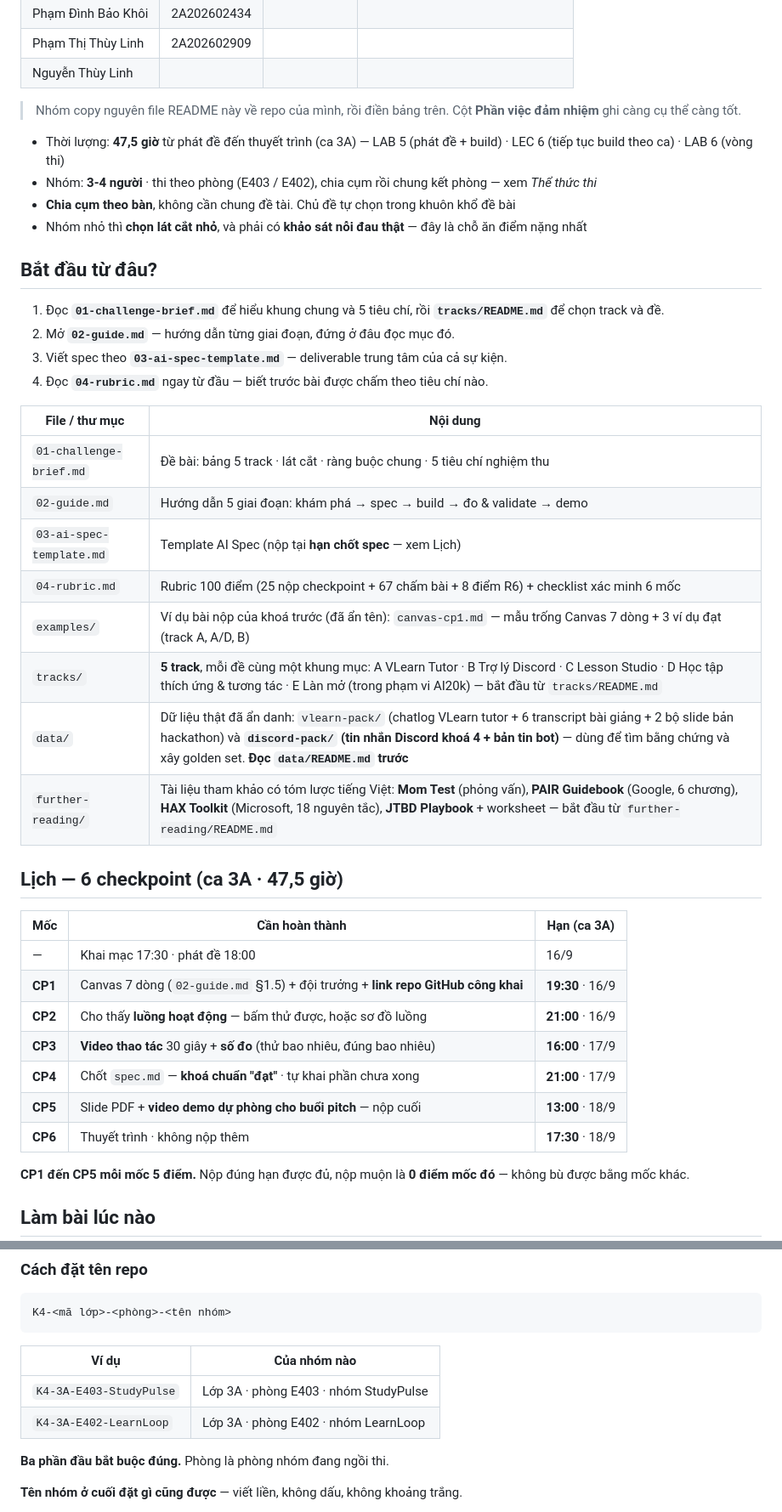
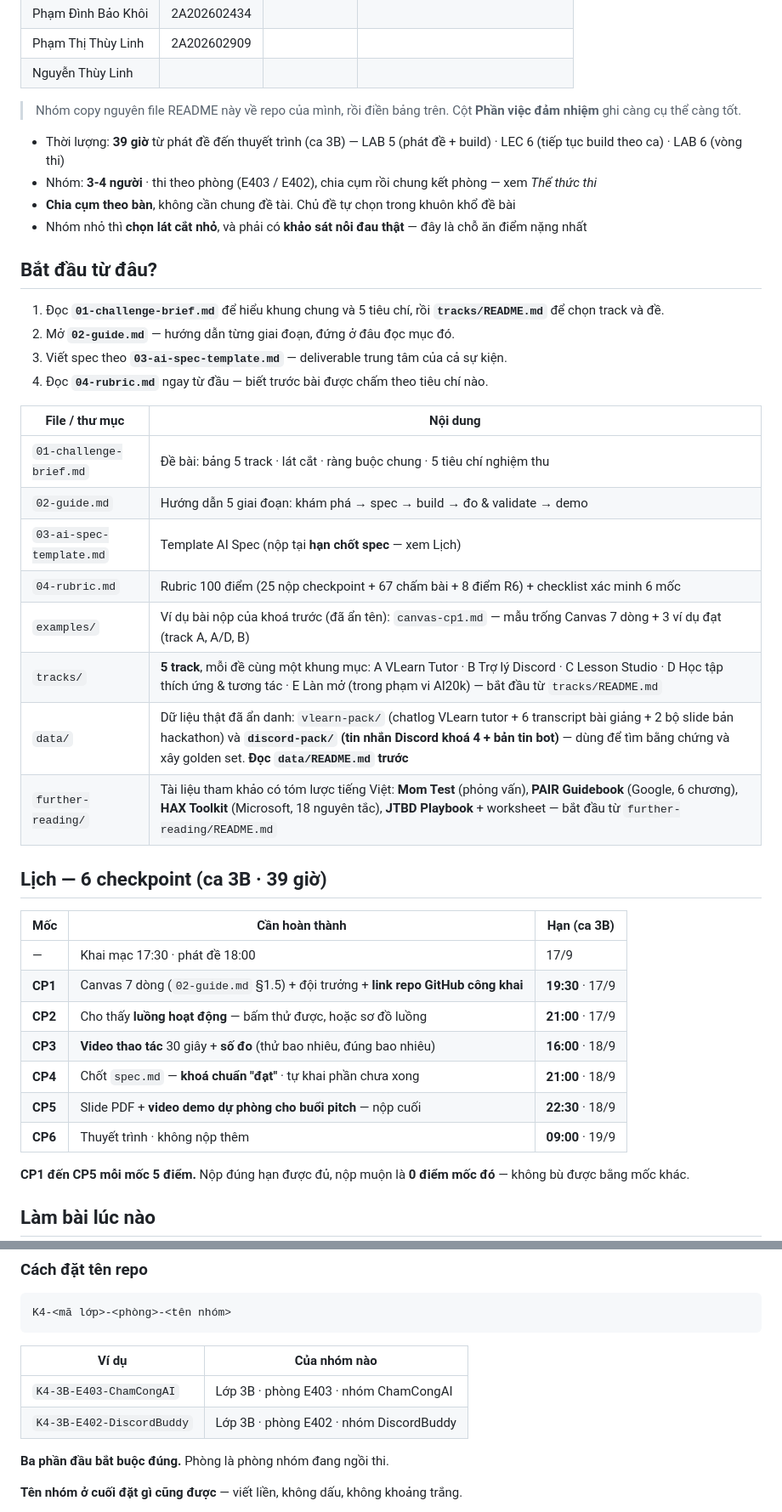
Before and after one commit to Palm-Pham/K4-3B-E402-Capitalism, a Markdown page: README.md, 2 parts joined by grey strips. Shown at 85% size. Drawn GitHub-style.

Commit message:
update readme and template for track B - our topic

````diff
--- a/README.md
+++ b/README.md
@@ -15,8 +15,8 @@
 
 > Nhóm copy nguyên file README này về repo của mình, rồi điền bảng trên. Cột **Phần việc đảm nhiệm** ghi càng cụ thể càng tốt.
 
-- Thời lượng: **47,5 giờ** từ phát đề đến thuyết trình (ca 3A) — LAB 5 (phát đề + build) · LEC 6 (tiếp tục build theo ca) · LAB 6 (vòng thi)
-- Nhóm: **3-4 người** · thi theo phòng (E403 / E402), chia cụm rồi chung kết phòng — xem _Thể thức thi_
+- Thời lượng: **39 giờ** từ phát đề đến thuyết trình (ca 3B) — LAB 5 (phát đề + build) · LEC 6 (tiếp tục build theo ca) · LAB 6 (vòng thi)
+- Nhóm: **3-4 người** · thi theo phòng (E403 / E402), chia cụm rồi chung kết phòng — xem *Thể thức thi*
 - **Chia cụm theo bàn**, không cần chung đề tài. Chủ đề tự chọn trong khuôn khổ đề bài
 - Nhóm nhỏ thì **chọn lát cắt nhỏ**, và phải có **khảo sát nỗi đau thật** — đây là chỗ ăn điểm nặng nhất
 
@@ -27,28 +27,28 @@
 3. Viết spec theo **`03-ai-spec-template.md`** — deliverable trung tâm của cả sự kiện.
 4. Đọc **`04-rubric.md`** ngay từ đầu — biết trước bài được chấm theo tiêu chí nào.
 
-| File / thư mục           | Nội dung                                                                                                                                                                                                                                                     |
-| ------------------------ | ------------------------------------------------------------------------------------------------------------------------------------------------------------------------------------------------------------------------------------------------------------ |
-| `01-challenge-brief.md`  | Đề bài: bảng 5 track · lát cắt · ràng buộc chung · 5 tiêu chí nghiệm thu                                                                                                                                                                                     |
-| `02-guide.md`            | Hướng dẫn 5 giai đoạn: khám phá → spec → build → đo & validate → demo                                                                                                                                                                                        |
-| `03-ai-spec-template.md` | Template AI Spec (nộp tại **hạn chốt spec** — xem Lịch)                                                                                                                                                                                                      |
-| `04-rubric.md`           | Rubric 100 điểm (25 nộp checkpoint + 67 chấm bài + 8 điểm R6) + checklist xác minh 6 mốc                                                                                                                                                                     |
-| `examples/`              | Ví dụ bài nộp của khoá trước (đã ẩn tên): `canvas-cp1.md` — mẫu trống Canvas 7 dòng + 3 ví dụ đạt (track A, A/D, B)                                                                                                                                          |
-| `tracks/`                | **5 track**, mỗi đề cùng một khung mục: A VLearn Tutor · B Trợ lý Discord · C Lesson Studio · D Học tập thích ứng & tương tác · E Làn mở (trong phạm vi AI20k) — bắt đầu từ `tracks/README.md`                                                               |
-| `data/`                  | Dữ liệu thật đã ẩn danh: `vlearn-pack/` (chatlog VLearn tutor + 6 transcript bài giảng + 2 bộ slide bản hackathon) và **`discord-pack/` (tin nhắn Discord khoá 4 + bản tin bot)** — dùng để tìm bằng chứng và xây golden set. **Đọc `data/README.md` trước** |
-| `further-reading/`       | Tài liệu tham khảo có tóm lược tiếng Việt: **Mom Test** (phỏng vấn), **PAIR Guidebook** (Google, 6 chương), **HAX Toolkit** (Microsoft, 18 nguyên tắc), **JTBD Playbook** + worksheet — bắt đầu từ `further-reading/README.md`                               |
+| File / thư mục | Nội dung |
+|---|---|
+| `01-challenge-brief.md` | Đề bài: bảng 5 track · lát cắt · ràng buộc chung · 5 tiêu chí nghiệm thu |
+| `02-guide.md` | Hướng dẫn 5 giai đoạn: khám phá → spec → build → đo & validate → demo |
+| `03-ai-spec-template.md` | Template AI Spec (nộp tại **hạn chốt spec** — xem Lịch) |
+| `04-rubric.md` | Rubric 100 điểm (25 nộp checkpoint + 67 chấm bài + 8 điểm R6) + checklist xác minh 6 mốc |
+| `examples/` | Ví dụ bài nộp của khoá trước (đã ẩn tên): `canvas-cp1.md` — mẫu trống Canvas 7 dòng + 3 ví dụ đạt (track A, A/D, B) |
+| `tracks/` | **5 track**, mỗi đề cùng một khung mục: A VLearn Tutor · B Trợ lý Discord · C Lesson Studio · D Học tập thích ứng & tương tác · E Làn mở (trong phạm vi AI20k) — bắt đầu từ `tracks/README.md` |
+| `data/` | Dữ liệu thật đã ẩn danh: `vlearn-pack/` (chatlog VLearn tutor + 6 transcript bài giảng + 2 bộ slide bản hackathon) và **`discord-pack/` (tin nhắn Discord khoá 4 + bản tin bot)** — dùng để tìm bằng chứng và xây golden set. **Đọc `data/README.md` trước** |
+| `further-reading/` | Tài liệu tham khảo có tóm lược tiếng Việt: **Mom Test** (phỏng vấn), **PAIR Guidebook** (Google, 6 chương), **HAX Toolkit** (Microsoft, 18 nguyên tắc), **JTBD Playbook** + worksheet — bắt đầu từ `further-reading/README.md` |
 
-## Lịch — 6 checkpoint (ca 3A · 47,5 giờ)
+## Lịch — 6 checkpoint (ca 3B · 39 giờ)
 
-| Mốc     | Cần hoàn thành                                                                   | Hạn (ca 3A)      |
-| ------- | -------------------------------------------------------------------------------- | ---------------- |
-| —       | Khai mạc 17:30 · phát đề 18:00                                                   | 16/9             |
-| **CP1** | Canvas 7 dòng (`02-guide.md` §1.5) + đội trưởng + **link repo GitHub công khai** | **19:30** · 16/9 |
-| **CP2** | Cho thấy **luồng hoạt động** — bấm thử được, hoặc sơ đồ luồng                    | **21:00** · 16/9 |
-| **CP3** | **Video thao tác** 30 giây + **số đo** (thử bao nhiêu, đúng bao nhiêu)           | **16:00** · 17/9 |
-| **CP4** | Chốt `spec.md` — **khoá chuẩn "đạt"** · tự khai phần chưa xong                   | **21:00** · 17/9 |
-| **CP5** | Slide PDF + **video demo dự phòng cho buổi pitch** — nộp cuối                    | **13:00** · 18/9 |
-| **CP6** | Thuyết trình · không nộp thêm                                                    | **17:30** · 18/9 |
+| Mốc | Cần hoàn thành | Hạn (ca 3B) |
+|---|---|---|
+| — | Khai mạc 17:30 · phát đề 18:00 | 17/9 |
+| **CP1** | Canvas 7 dòng (`02-guide.md` §1.5) + đội trưởng + **link repo GitHub công khai** | **19:30** · 17/9 |
+| **CP2** | Cho thấy **luồng hoạt động** — bấm thử được, hoặc sơ đồ luồng | **21:00** · 17/9 |
+| **CP3** | **Video thao tác** 30 giây + **số đo** (thử bao nhiêu, đúng bao nhiêu) | **16:00** · 18/9 |
+| **CP4** | Chốt `spec.md` — **khoá chuẩn "đạt"** · tự khai phần chưa xong | **21:00** · 18/9 |
+| **CP5** | Slide PDF + **video demo dự phòng cho buổi pitch** — nộp cuối | **22:30** · 18/9 |
+| **CP6** | Thuyết trình · không nộp thêm | **09:00** · 19/9 |
 
 **CP1 đến CP5 mỗi mốc 5 điểm.** Nộp đúng hạn được đủ, nộp muộn là **0 điểm mốc đó** — không bù được bằng mốc khác.
 
@@ -248,10 +244,10 @@ Nhóm chỉ cần lấy **đúng một file** từ repo này: `03-ai-spec-templa
 K4-<mã lớp>-<phòng>-<tên nhóm>
 ```
 
-| Ví dụ                   | Của nhóm nào                          |
-| ----------------------- | ------------------------------------- |
-| `K4-3A-E403-StudyPulse` | Lớp 3A · phòng E403 · nhóm StudyPulse |
-| `K4-3A-E402-LearnLoop`  | Lớp 3A · phòng E402 · nhóm LearnLoop  |
+| Ví dụ | Của nhóm nào |
+|---|---|
+| `K4-3B-E403-ChamCongAI` | Lớp 3B · phòng E403 · nhóm ChamCongAI |
+| `K4-3B-E402-DiscordBuddy` | Lớp 3B · phòng E402 · nhóm DiscordBuddy |
 
 **Ba phần đầu bắt buộc đúng.** Phòng là phòng nhóm đang ngồi thi.
 
````
Also changed, not shown: other parts of README.md (+46 -50 lines), track-b-discord-assistant.md (added, +31 -0 lines).
